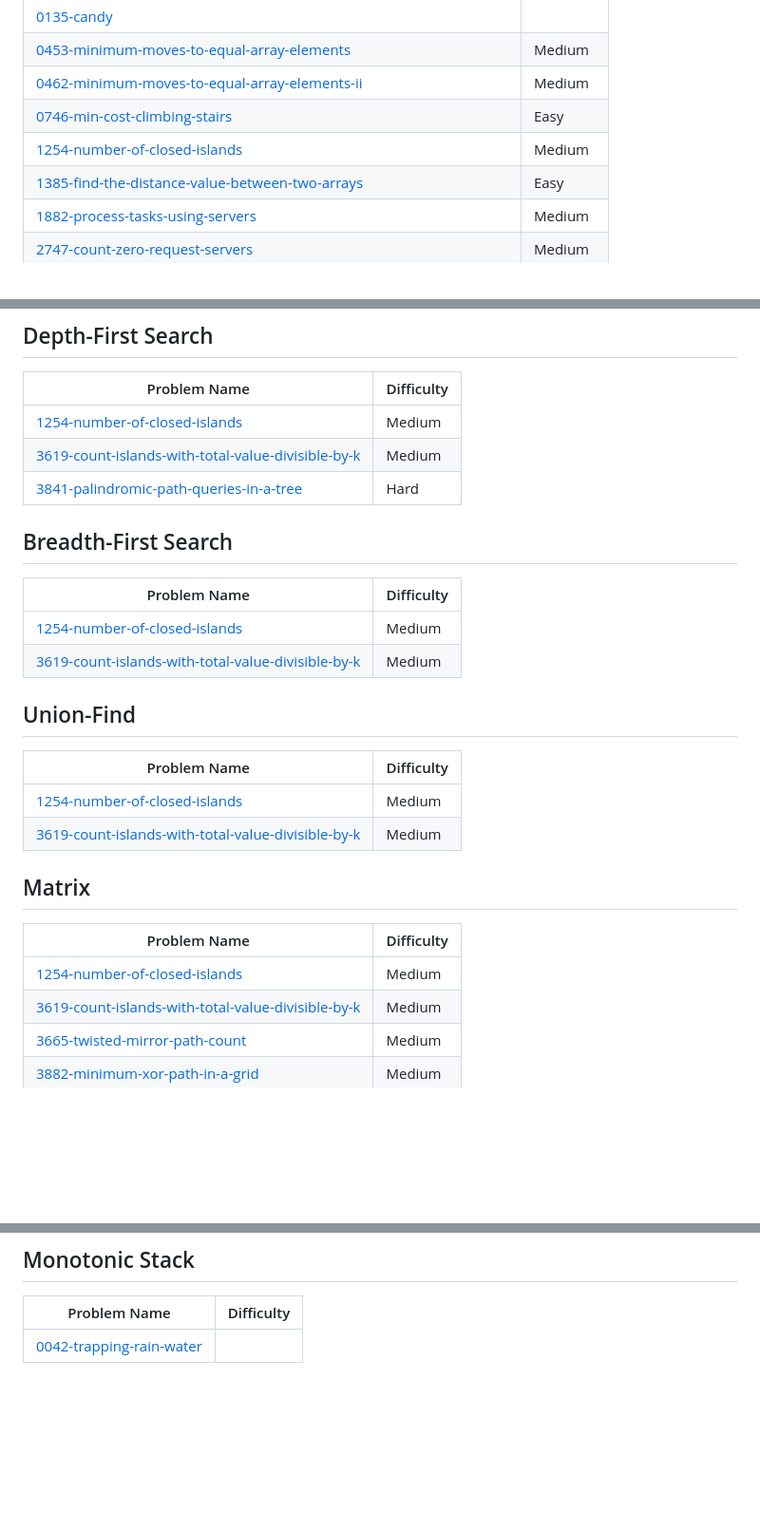
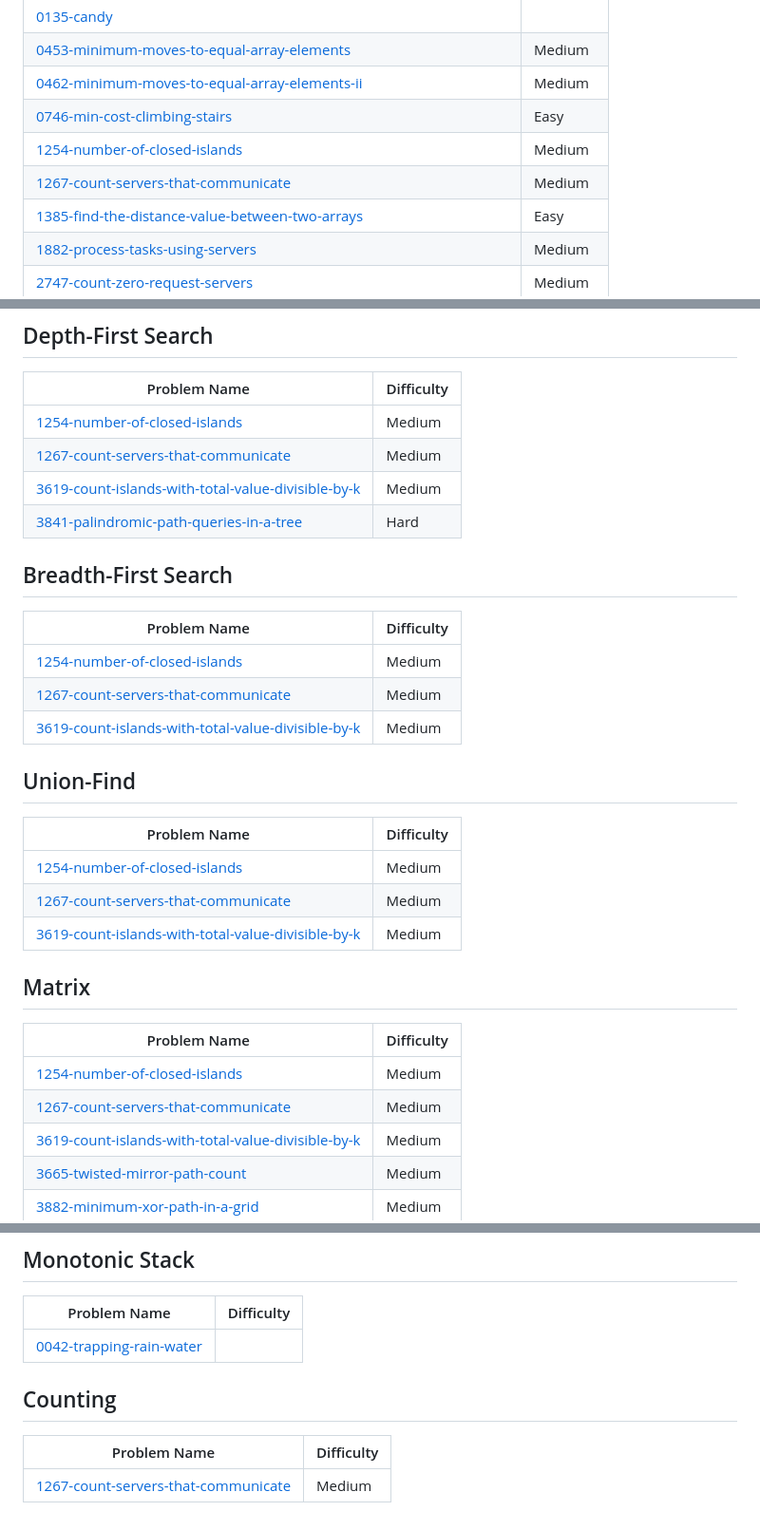
Before and after one commit to sai4u-dev/dsa-mastery, a Markdown page: README.md, 3 parts joined by grey strips. Shown at 95% size. Drawn GitHub-style; blank space fills up the shorter version.

Commit message:
Add 1267-count-servers-that-communicate to topics.

```diff
--- a/README.md
+++ b/README.md
@@ -43,6 +43,7 @@ Progress is tracked continuously as I solve and document new problems.
 | [0462-minimum-moves-to-equal-array-elements-ii](https://github.com/sai4u-dev/dsa-mastery/tree/main/0462-minimum-moves-to-equal-array-elements-ii/) | Medium |
 | [0746-min-cost-climbing-stairs](https://github.com/sai4u-dev/dsa-mastery/tree/main/0746-min-cost-climbing-stairs/) | Easy |
 | [1254-number-of-closed-islands](https://github.com/sai4u-dev/dsa-mastery/tree/main/1254-number-of-closed-islands/) | Medium |
+| [1267-count-servers-that-communicate](https://github.com/sai4u-dev/dsa-mastery/tree/main/1267-count-servers-that-communicate/) | Medium |
 | [1385-find-the-distance-value-between-two-arrays](https://github.com/sai4u-dev/dsa-mastery/tree/main/1385-find-the-distance-value-between-two-arrays/) | Easy |
 | [1882-process-tasks-using-servers](https://github.com/sai4u-dev/dsa-mastery/tree/main/1882-process-tasks-using-servers/) | Medium |
 | [2747-count-zero-request-servers](https://github.com/sai4u-dev/dsa-mastery/tree/main/2747-count-zero-request-servers/) | Medium |
@@ -85,22 +86,26 @@ Progress is tracked continuously as I solve and document new problems.
 | Problem Name | Difficulty |
 | ------- | ------- |
 | [1254-number-of-closed-islands](https://github.com/sai4u-dev/dsa-mastery/tree/main/1254-number-of-closed-islands/) | Medium |
+| [1267-count-servers-that-communicate](https://github.com/sai4u-dev/dsa-mastery/tree/main/1267-count-servers-that-communicate/) | Medium |
 | [3619-count-islands-with-total-value-divisible-by-k](https://github.com/sai4u-dev/dsa-mastery/tree/main/3619-count-islands-with-total-value-divisible-by-k/) | Medium |
 | [3841-palindromic-path-queries-in-a-tree](https://github.com/sai4u-dev/dsa-mastery/tree/main/3841-palindromic-path-queries-in-a-tree/) | Hard |
 ## Breadth-First Search
 | Problem Name | Difficulty |
 | ------- | ------- |
 | [1254-number-of-closed-islands](https://github.com/sai4u-dev/dsa-mastery/tree/main/1254-number-of-closed-islands/) | Medium |
+| [1267-count-servers-that-communicate](https://github.com/sai4u-dev/dsa-mastery/tree/main/1267-count-servers-that-communicate/) | Medium |
 | [3619-count-islands-with-total-value-divisible-by-k](https://github.com/sai4u-dev/dsa-mastery/tree/main/3619-count-islands-with-total-value-divisible-by-k/) | Medium |
 ## Union-Find
 | Problem Name | Difficulty |
 | ------- | ------- |
 | [1254-number-of-closed-islands](https://github.com/sai4u-dev/dsa-mastery/tree/main/1254-number-of-closed-islands/) | Medium |
+| [1267-count-servers-that-communicate](https://github.com/sai4u-dev/dsa-mastery/tree/main/1267-count-servers-that-communicate/) | Medium |
 | [3619-count-islands-with-total-value-divisible-by-k](https://github.com/sai4u-dev/dsa-mastery/tree/main/3619-count-islands-with-total-value-divisible-by-k/) | Medium |
 ## Matrix
 | Problem Name | Difficulty |
 | ------- | ------- |
 | [1254-number-of-closed-islands](https://github.com/sai4u-dev/dsa-mastery/tree/main/1254-number-of-closed-islands/) | Medium |
+| [1267-count-servers-that-communicate](https://github.com/sai4u-dev/dsa-mastery/tree/main/1267-count-servers-that-communicate/) | Medium |
 | [3619-count-islands-with-total-value-divisible-by-k](https://github.com/sai4u-dev/dsa-mastery/tree/main/3619-count-islands-with-total-value-divisible-by-k/) | Medium |
 | [3665-twisted-mirror-path-count](https://github.com/sai4u-dev/dsa-mastery/tree/main/3665-twisted-mirror-path-count/) | Medium |
 | [3882-minimum-xor-path-in-a-grid](https://github.com/sai4u-dev/dsa-mastery/tree/main/3882-minimum-xor-path-in-a-grid/) | Medium |
@@ -187,4 +192,8 @@ Progress is tracked continuously as I solve and document new problems.
 | Problem Name | Difficulty |
 | ------- | ------- |
 | [0042-trapping-rain-water](https://github.com/sai4u-dev/dsa-mastery/tree/master/0042-trapping-rain-water) |
+## Counting
+| Problem Name | Difficulty |
+| ------- | ------- |
+| [1267-count-servers-that-communicate](https://github.com/sai4u-dev/dsa-mastery/tree/main/1267-count-servers-that-communicate/) | Medium |
 <!---LeetCode Topics End-->
```
